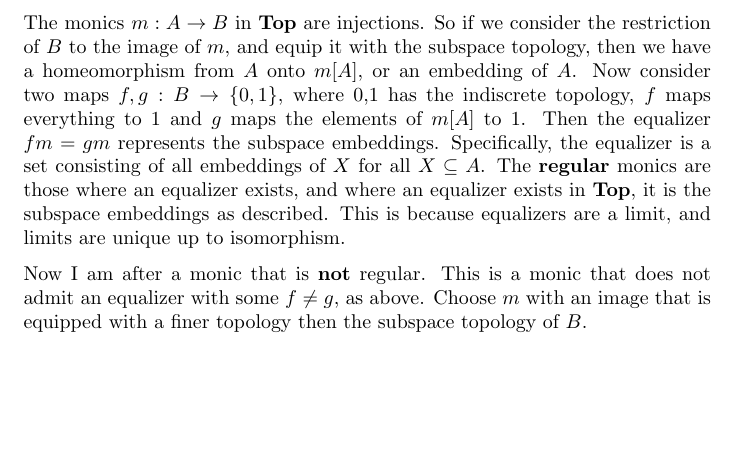
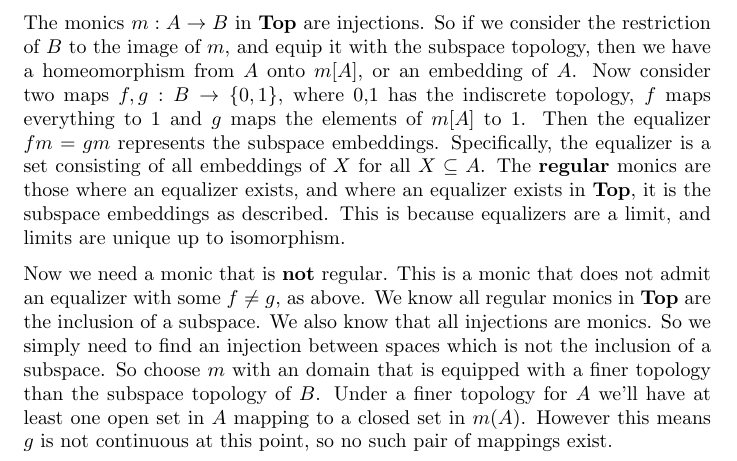
Before and after one commit to ajbarber/categorytheorystuff, a LaTeX document (leinster-ch5.tex): part of page 11 of 11, cut so that both start at the same text, the shorter picture padded with empty space. Compiled offline with pdfLaTeX.

Commit message:
refining this answer on non regular monics in Top

```diff
--- a/leinster-ch5.tex
+++ b/leinster-ch5.tex
@@ -467,6 +467,7 @@ Some background, and my progress so far:
 
 The monics $m: A \rightarrow B$ in $\mathbf{Top}$ are injections. So if we consider the restriction of $B$ to the image of $m$, and equip it with the subspace topology, then we have a homeomorphism from $A$ onto $m[A]$, or an embedding of $A$.   Now consider two maps $f,g: B \rightarrow \{0,1\}$, where {0,1} has the indiscrete topology, $f$ maps everything to $1$ and $g$ maps the elements of $m[A]$ to $1$. Then the equalizer $fm=gm$ represents the subspace embeddings. Specifically, the equalizer is a set consisting of all embeddings of $X$ for all $X \subseteq A$. The \textbf{regular} monics are those where an equalizer exists, and where an equalizer exists in $\mathbf{Top}$, it is the subspace embeddings as described. This is because equalizers are a limit, and limits are unique up to isomorphism.
 
-Now I am after a monic that is \textbf{not} regular. This is a monic that does not admit an equalizer with some $f \neq g$, as above. Choose $m$ with an image that is equipped with a finer topology then the subspace topology of $B$.
+Now we need a monic that is \textbf{not} regular. This is a monic that does not admit an equalizer with some $f \neq g$, as above. We know all regular monics in \textbf{Top} are the inclusion of a subspace. We also know that all injections are monics. So we simply need to find an injection between spaces which is not the inclusion of a subspace.
+So choose $m$ with an domain that is equipped with a finer topology than the subspace topology of $B$. Under a finer topology for $A$ we'll have at least one open set in $A$ mapping to a closed set in $m(A)$. However this means $g$ is not continuous at this point, so no such pair of mappings exist.
 
 \end{document}
```
Also changed, not shown: leinster-ch5.pdf.
